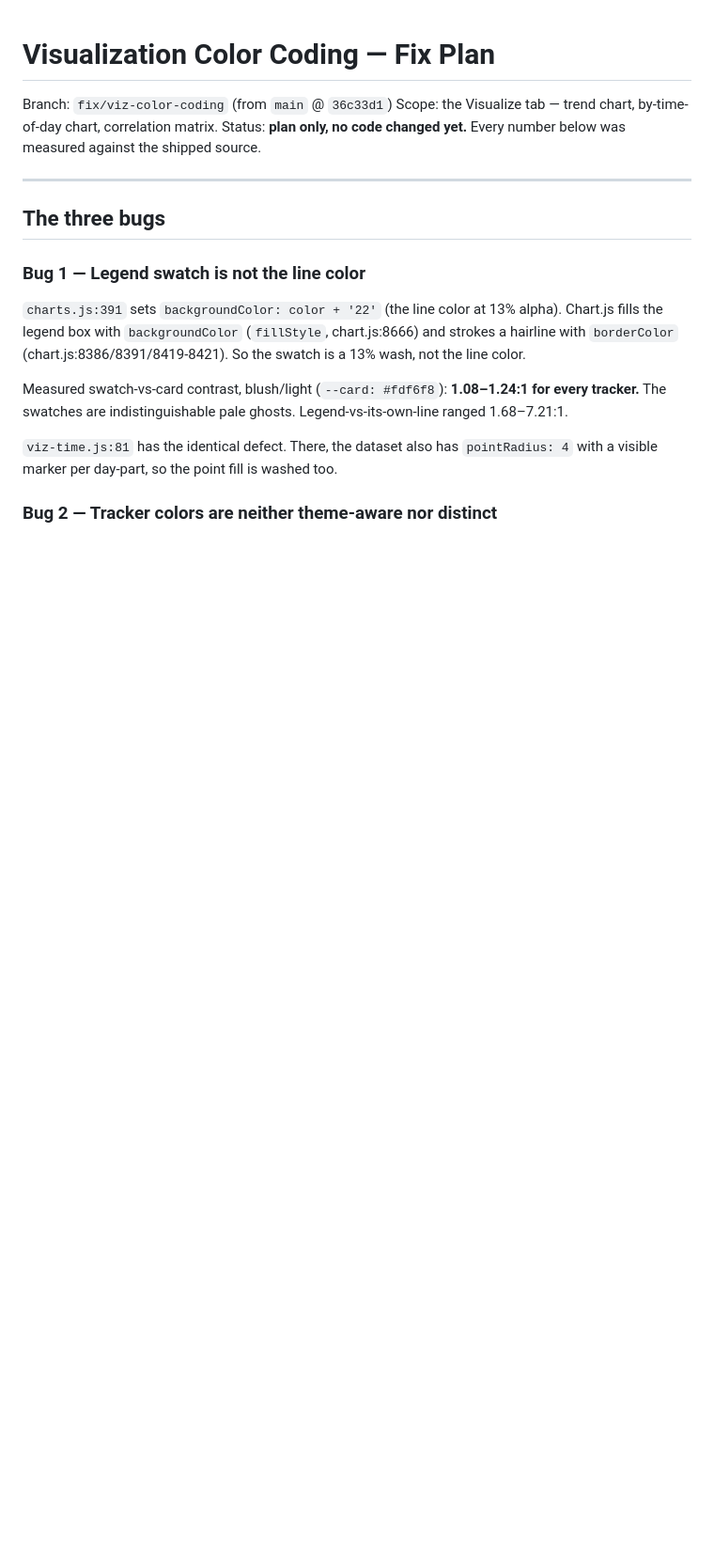
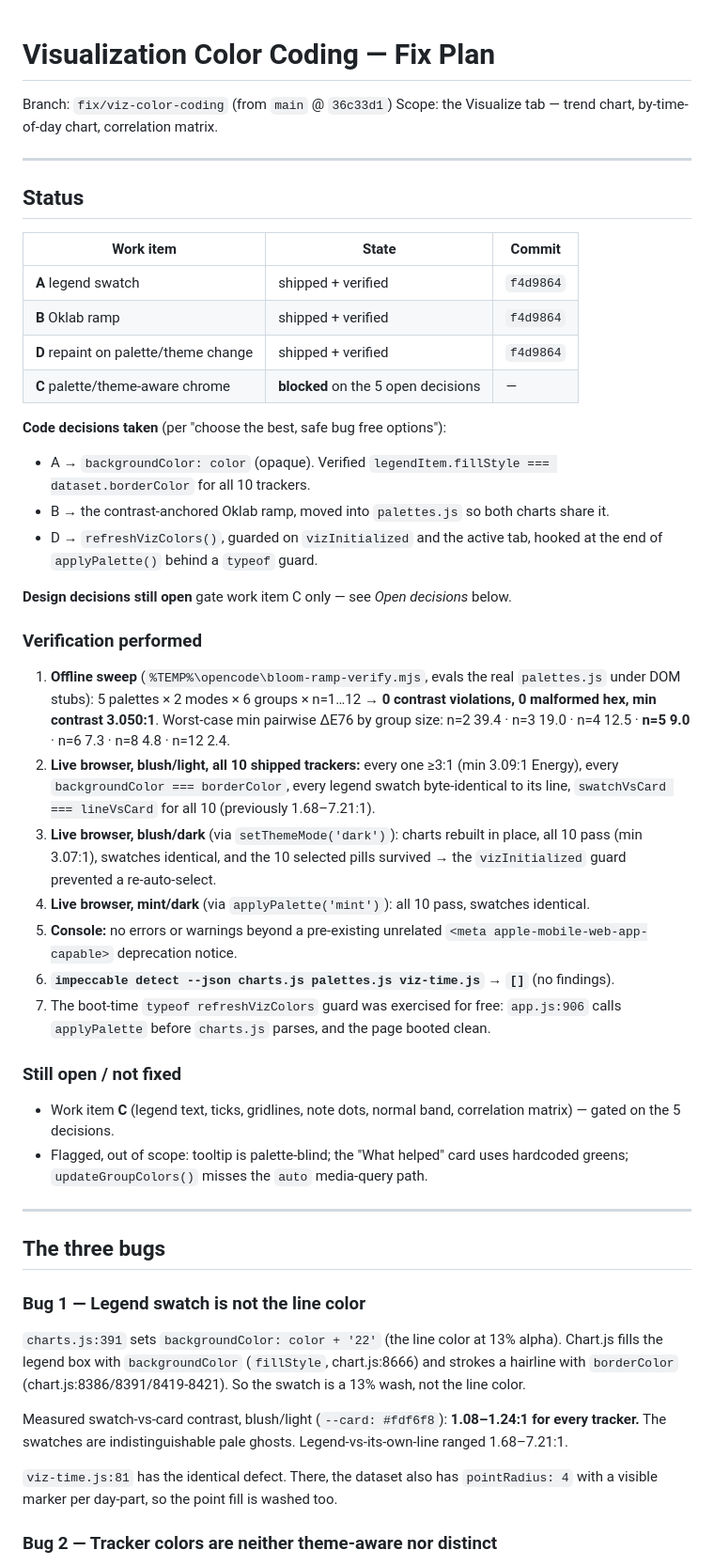
Before and after one commit to exauerba/pink-mood-tracker, a Markdown page: VIZ-COLOR-PLAN.md, the part around the change. Shown at 94% size. Drawn GitHub-style; blank space fills up the shorter version.

Commit message:
docs: record status and verification for viz color fixes
Items A, B and D are shipped and verified; item C stays gated on the
five open design decisions.

```diff
--- a/VIZ-COLOR-PLAN.md
+++ b/VIZ-COLOR-PLAN.md
@@ -2,7 +2,38 @@
 
 Branch: `fix/viz-color-coding` (from `main` @ `36c33d1`)
 Scope: the Visualize tab — trend chart, by-time-of-day chart, correlation matrix.
-Status: **plan only, no code changed yet.** Every number below was measured against the shipped source.
+
+---
+
+## Status
+
+| Work item | State | Commit |
+| --- | --- | --- |
+| **A** legend swatch | shipped + verified | `f4d9864` |
+| **B** Oklab ramp | shipped + verified | `f4d9864` |
+| **D** repaint on palette/theme change | shipped + verified | `f4d9864` |
+| **C** palette/theme-aware chrome | **blocked** on the 5 open decisions | — |
+
+**Code decisions taken** (per "choose the best, safe bug free options"):
+- A → `backgroundColor: color` (opaque). Verified `legendItem.fillStyle === dataset.borderColor` for all 10 trackers.
+- B → the contrast-anchored Oklab ramp, moved into `palettes.js` so both charts share it.
+- D → `refreshVizColors()`, guarded on `vizInitialized` and the active tab, hooked at the end of `applyPalette()` behind a `typeof` guard.
+
+**Design decisions still open** gate work item C only — see *Open decisions* below.
+
+### Verification performed
+
+1. **Offline sweep** (`%TEMP%\opencode\bloom-ramp-verify.mjs`, evals the real `palettes.js` under DOM stubs): 5 palettes × 2 modes × 6 groups × n=1…12 → **0 contrast violations, 0 malformed hex, min contrast 3.050:1**. Worst-case min pairwise ΔE76 by group size: n=2 39.4 · n=3 19.0 · n=4 12.5 · **n=5 9.0** · n=6 7.3 · n=8 4.8 · n=12 2.4.
+2. **Live browser, blush/light, all 10 shipped trackers:** every one ≥3:1 (min 3.09:1 Energy), every `backgroundColor === borderColor`, every legend swatch byte-identical to its line, `swatchVsCard === lineVsCard` for all 10 (previously 1.68–7.21:1).
+3. **Live browser, blush/dark** (via `setThemeMode('dark')`): charts rebuilt in place, all 10 pass (min 3.07:1), swatches identical, and the 10 selected pills survived → the `vizInitialized` guard prevented a re-auto-select.
+4. **Live browser, mint/dark** (via `applyPalette('mint')`): all 10 pass, swatches identical.
+5. **Console:** no errors or warnings beyond a pre-existing unrelated `<meta apple-mobile-web-app-capable>` deprecation notice.
+6. **`impeccable detect --json charts.js palettes.js viz-time.js` → `[]`** (no findings).
+7. The boot-time `typeof refreshVizColors` guard was exercised for free: `app.js:906` calls `applyPalette` before `charts.js` parses, and the page booted clean.
+
+### Still open / not fixed
+- Work item **C** (legend text, ticks, gridlines, note dots, normal band, correlation matrix) — gated on the 5 decisions.
+- Flagged, out of scope: tooltip is palette-blind; the "What helped" card uses hardcoded greens; `updateGroupColors()` misses the `auto` media-query path.
 
 ---
 
```
